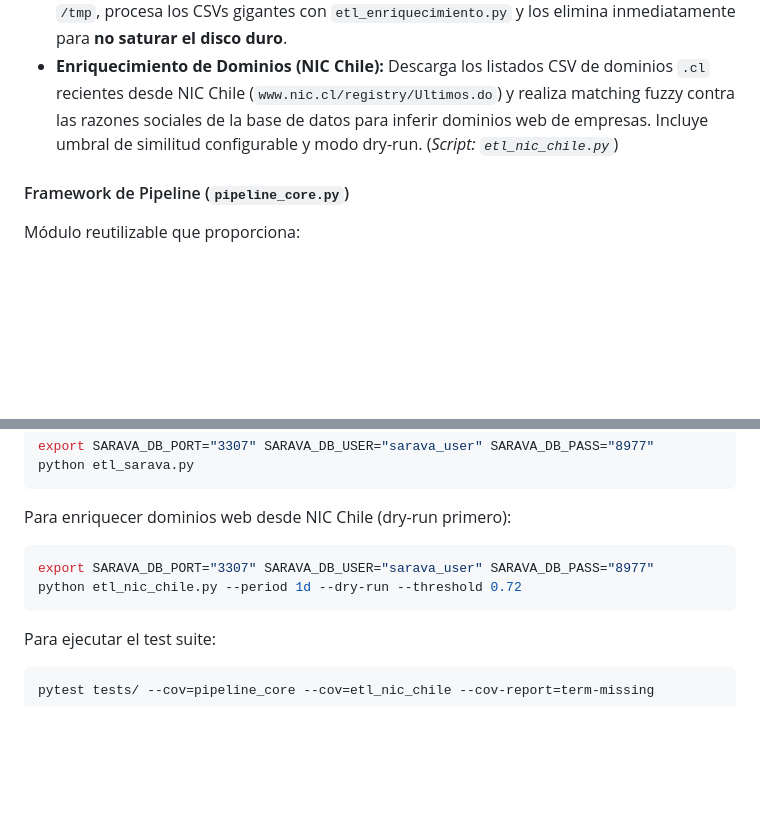
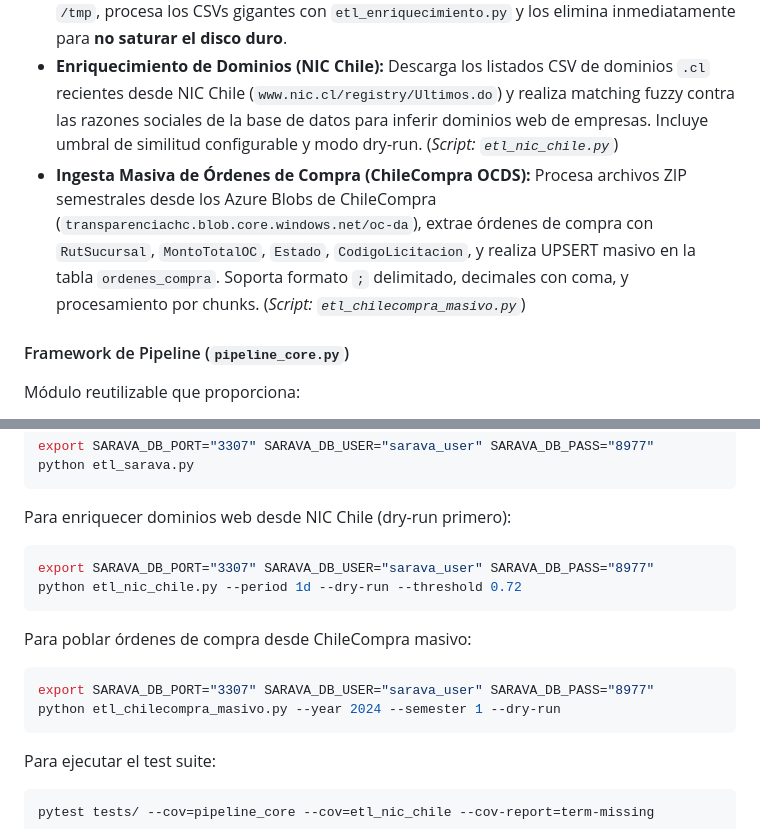
Before and after one commit to cristobalhiza/data-intel-ss, a Markdown page: README.md, 2 parts joined by grey strips. GitHub-like rendering; blank space fills up the shorter version.

Commit message:
docs(readme): Document ChileCompra massive OC ETL and execution examples

````diff
--- a/README.md
+++ b/README.md
@@ -34,6 +34,7 @@ El sistema cuenta con flujos principales diseñados para procesar grandes volúm
 *   **Enriquecimiento Comercial (Mercado Público):** Procesa archivos masivos CSV provenientes de **Datos Abiertos ChileCompra** (`datos-abiertos.chilecompra.cl`). Extrae Representante, Email, Teléfono, y procesa automáticamente el dominio web corporativo descartando correos gratuitos. (*Script: `etl_enriquecimiento.py`*)
 *   **Orquestador de Descargas Masivas:** Para ingerir años de transacciones automáticamente, se utiliza el script `automatizar_descargas.py`. Este script se conecta a los Azure Blobs de ChileCompra (`transparenciachc.blob.core.windows.net`), descarga los archivos `.zip` semestrales de un rango de años específico (ej. 2021-2026), los extrae en `/tmp`, procesa los CSVs gigantes con `etl_enriquecimiento.py` y los elimina inmediatamente para **no saturar el disco duro**.
 *   **Enriquecimiento de Dominios (NIC Chile):** Descarga los listados CSV de dominios `.cl` recientes desde NIC Chile (`www.nic.cl/registry/Ultimos.do`) y realiza matching fuzzy contra las razones sociales de la base de datos para inferir dominios web de empresas. Incluye umbral de similitud configurable y modo dry-run. (*Script: `etl_nic_chile.py`*)
+*   **Ingesta Masiva de Órdenes de Compra (ChileCompra OCDS):** Procesa archivos ZIP semestrales desde los Azure Blobs de ChileCompra (`transparenciachc.blob.core.windows.net/oc-da`), extrae órdenes de compra con `RutSucursal`, `MontoTotalOC`, `Estado`, `CodigoLicitacion`, y realiza UPSERT masivo en la tabla `ordenes_compra`. Soporta formato `;` delimitado, decimales con coma, y procesamiento por chunks. (*Script: `etl_chilecompra_masivo.py`*)
 
 #### Framework de Pipeline (`pipeline_core.py`)
 Módulo reutilizable que proporciona:
@@ -124,6 +125,12 @@ export SARAVA_DB_PORT="3307" SARAVA_DB_USER="sarava_user" SARAVA_DB_PASS="8977"
 python etl_nic_chile.py --period 1d --dry-run --threshold 0.72
 ```
 
+Para poblar órdenes de compra desde ChileCompra masivo:
+```bash
+export SARAVA_DB_PORT="3307" SARAVA_DB_USER="sarava_user" SARAVA_DB_PASS="8977"
+python etl_chilecompra_masivo.py --year 2024 --semester 1 --dry-run
+```
+
 Para ejecutar el test suite:
 ```bash
 pytest tests/ --cov=pipeline_core --cov=etl_nic_chile --cov-report=term-missing
````
